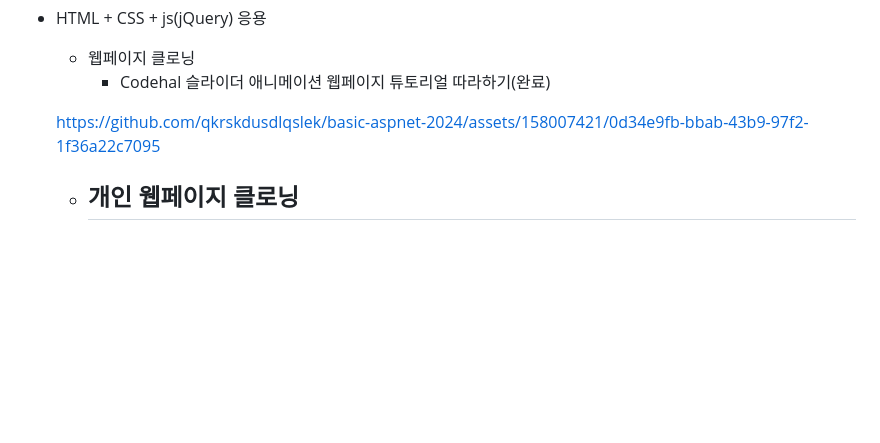
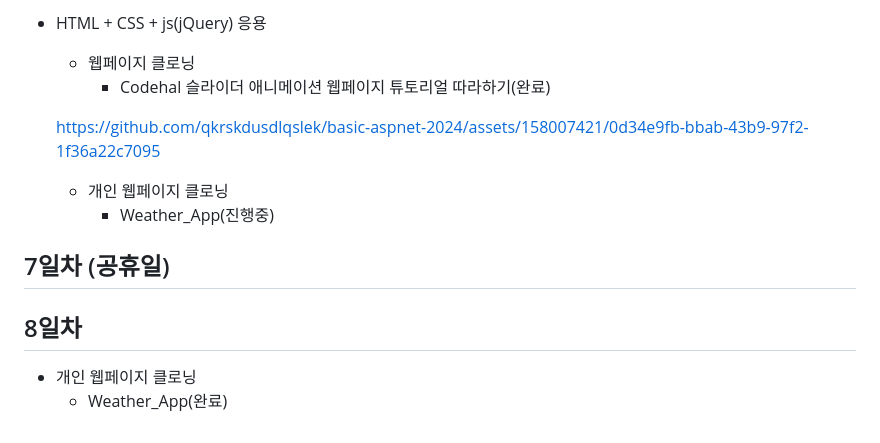
Before and after one commit to qkrskdusdlqslek/basic-aspnet-2024, a Markdown page: README.md, the part around the change. GitHub-like rendering; blank space fills up the shorter version.

Commit message:
개인 프로젝트 완료

```diff
--- a/README.md
+++ b/README.md
@@ -204,4 +204,10 @@ IoT 개발자과정 ASP.NET 리포지토리
 
 
     - 개인 웹페이지 클로닝
-        -
+        - Weather_App(진행중)
+
+## 7일차 (공휴일)
+
+## 8일차
+- 개인 웹페이지 클로닝
+    - Weather_App(완료)
```
